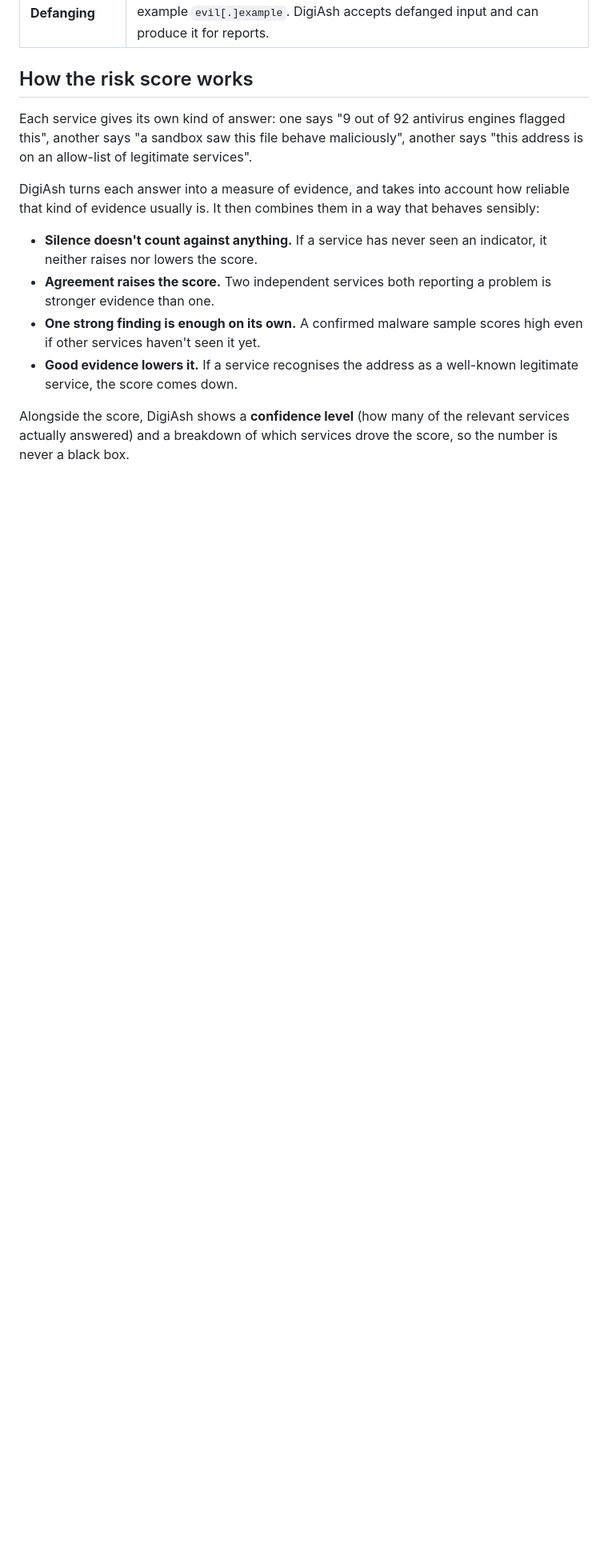
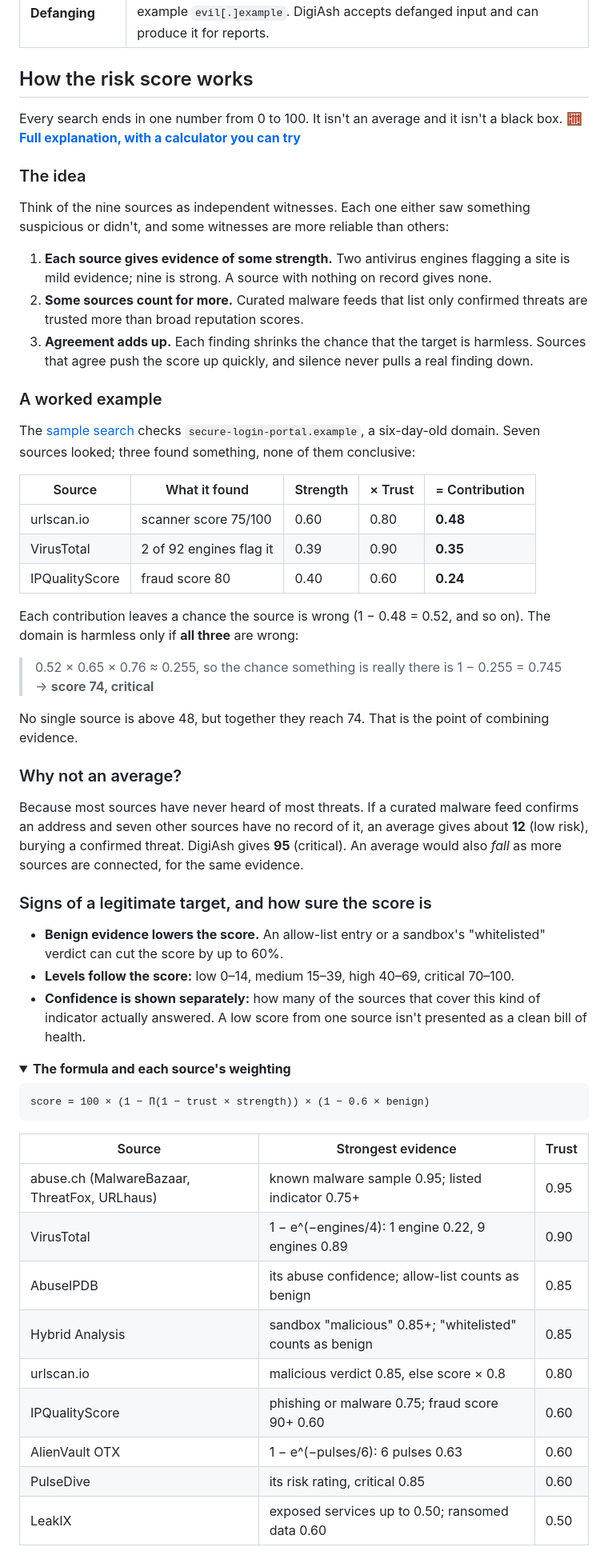
Before and after one commit to DungeonXplorer/digiash, a Markdown page: README.md, the part around one of its changes. Shown at 80% size. Rendered like a GitHub page; folded sections open; blank space fills up the shorter version.

Commit message:
Explain the risk score with a worked example; update screenshots
Co-Authored-By: Claude Opus 5.5 <noreply@anthropic.com>

````diff
--- a/README.md
+++ b/README.md
@@ -82,13 +82,58 @@ This model is called **"bring your own key"**: each user connects their own free
 
 ## How the risk score works
 
-Each service gives its own kind of answer: one says "9 out of 92 antivirus engines flagged this", another says "a sandbox saw this file behave maliciously", another says "this address is on an allow-list of legitimate services".
+Every search ends in one number from 0 to 100. It isn't an average and it isn't a black box. 🧮 **[Full explanation, with a calculator you can try](https://digiash.com/scoring)**
 
-DigiAsh turns each answer into a measure of evidence, and takes into account how reliable that kind of evidence usually is. It then combines them in a way that behaves sensibly:
+### The idea
 
-- **Silence doesn't count against anything.** If a service has never seen an indicator, it neither raises nor lowers the score.
-- **Agreement raises the score.** Two independent services both reporting a problem is stronger evidence than one.
-- **One strong finding is enough on its own.** A confirmed malware sample scores high even if other services haven't seen it yet.
-- **Good evidence lowers it.** If a service recognises the address as a well-known legitimate service, the score comes down.
+Think of the nine sources as independent witnesses. Each one either saw something suspicious or didn't, and some witnesses are more reliable than others:
 
-Alongside the score, DigiAsh shows a **confidence level** (how many of the relevant services actually answered) and a breakdown of which services drove the score, so the number is never a black box.
+1. **Each source gives evidence of some strength.** Two antivirus engines flagging a site is mild evidence; nine is strong. A source with nothing on record gives none.
+2. **Some sources count for more.** Curated malware feeds that list only confirmed threats are trusted more than broad reputation scores.
+3. **Agreement adds up.** Each finding shrinks the chance that the target is harmless. Sources that agree push the score up quickly, and silence never pulls a real finding down.
+
+### A worked example
+
+The [sample search](https://digiash.com/sample) checks `secure-login-portal.example`, a six-day-old domain. Seven sources looked; three found something, none of them conclusive:
+
+| Source | What it found | Strength | × Trust | = Contribution |
+|---|---|---|---|---|
+| urlscan.io | scanner score 75/100 | 0.60 | 0.80 | **0.48** |
+| VirusTotal | 2 of 92 engines flag it | 0.39 | 0.90 | **0.35** |
+| IPQualityScore | fraud score 80 | 0.40 | 0.60 | **0.24** |
+
+Each contribution leaves a chance the source is wrong (1 − 0.48 = 0.52, and so on). The domain is harmless only if **all three** are wrong:
+
+> 0.52 × 0.65 × 0.76 ≈ 0.255, so the chance something is really there is 1 − 0.255 = 0.745 → **score 74, critical**
+
+No single source is above 48, but together they reach 74. That is the point of combining evidence.
+
+### Why not an average?
+
+Because most sources have never heard of most threats. If a curated malware feed confirms an address and seven other sources have no record of it, an average gives about **12** (low risk), burying a confirmed threat. DigiAsh gives **95** (critical). An average would also *fall* as more sources are connected, for the same evidence.
+
+### Signs of a legitimate target, and how sure the score is
+
+- **Benign evidence lowers the score.** An allow-list entry or a sandbox's "whitelisted" verdict can cut the score by up to 60%.
+- **Levels follow the score:** low 0–14, medium 15–39, high 40–69, critical 70–100.
+- **Confidence is shown separately:** how many of the sources that cover this kind of indicator actually answered. A low score from one source isn't presented as a clean bill of health.
+
+<details>
+<summary><b>The formula and each source's weighting</b></summary>
+
+```
+score = 100 × (1 − Π(1 − trust × strength)) × (1 − 0.6 × benign)
+```
+
+| Source | Strongest evidence | Trust |
+|---|---|---|
+| abuse.ch (MalwareBazaar, ThreatFox, URLhaus) | known malware sample 0.95; listed indicator 0.75+ | 0.95 |
+| VirusTotal | 1 − e^(−engines/4): 1 engine 0.22, 9 engines 0.89 | 0.90 |
+| AbuseIPDB | its abuse confidence; allow-list counts as benign | 0.85 |
+| Hybrid Analysis | sandbox "malicious" 0.85+; "whitelisted" counts as benign | 0.85 |
+| urlscan.io | malicious verdict 0.85, else score × 0.8 | 0.80 |
+| IPQualityScore | phishing or malware 0.75; fraud score 90+ 0.60 | 0.60 |
+| AlienVault OTX | 1 − e^(−pulses/6): 6 pulses 0.63 | 0.60 |
+| PulseDive | its risk rating, critical 0.85 | 0.60 |
+| LeakIX | exposed services up to 0.50; ransomed data 0.60 | 0.50 |
+
````
Also changed, not shown: other parts of README.md (+4 -1 lines), images/report.png, images/results.png.
